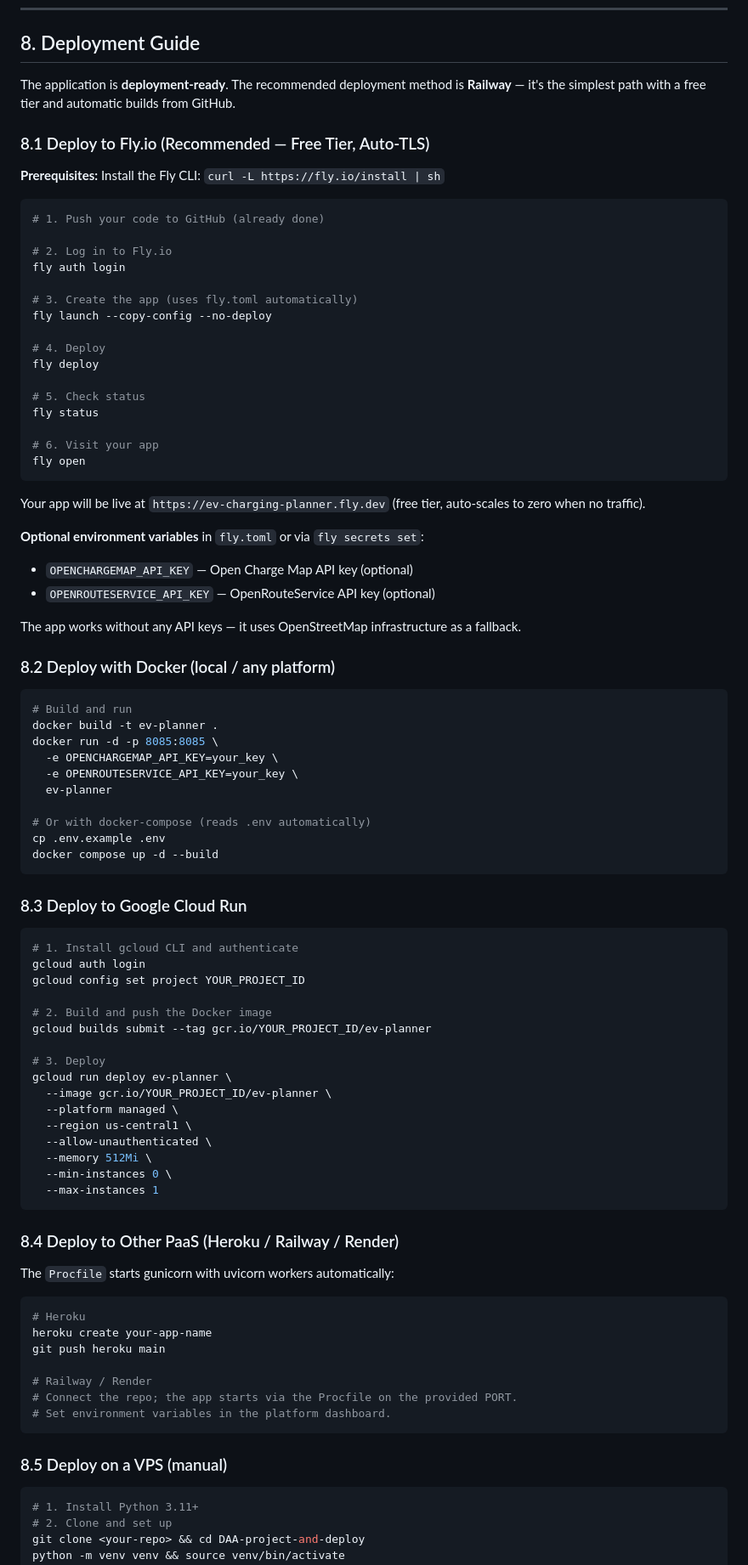
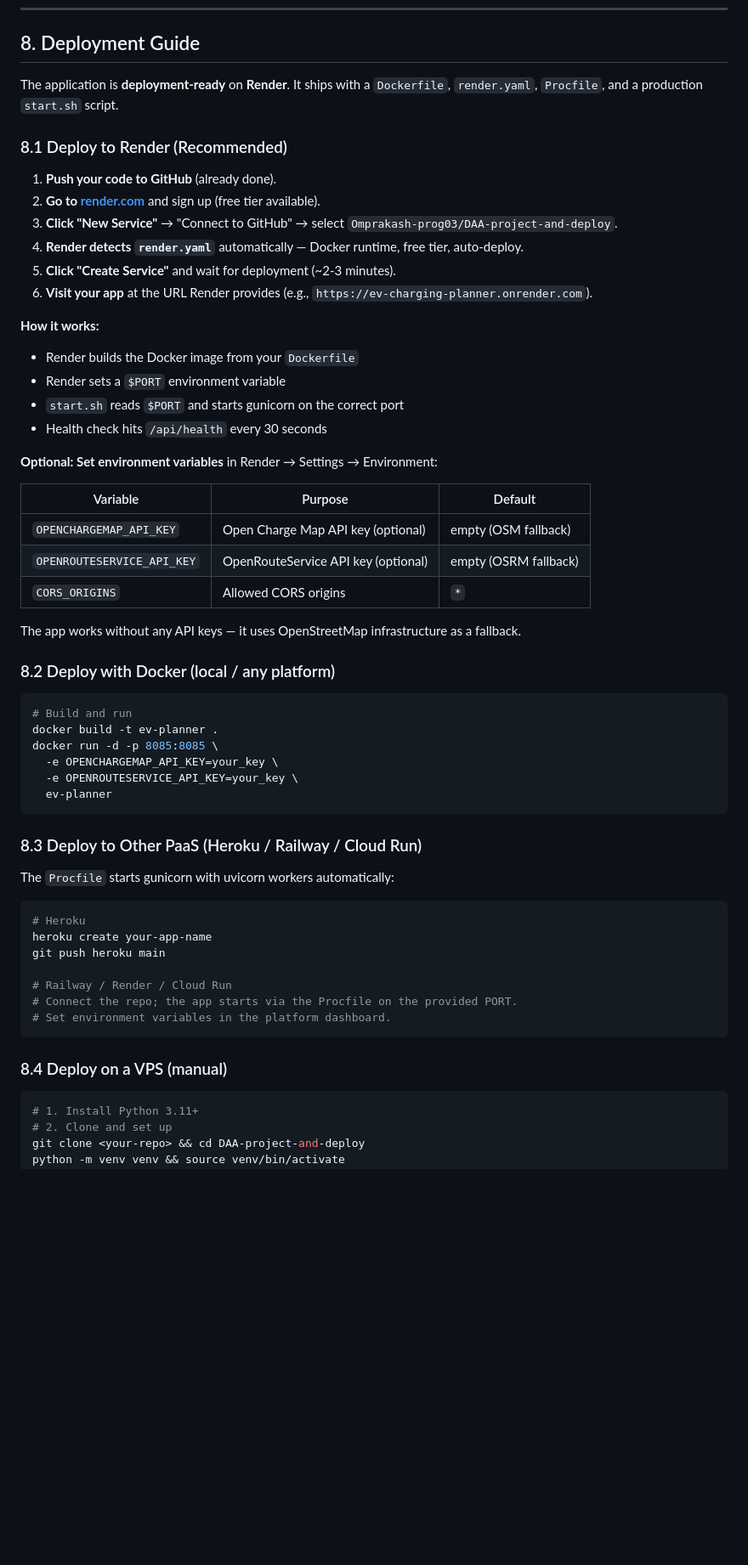
Before and after one commit to Omprakash-prog03/DAA-project-and-deploy, a Markdown page: README.md, the part around one of its changes. Shown at 85% size. Rendered like a GitHub page; blank space fills up the shorter version.

Commit message:
Update README: clean Render deployment instructions
Co-authored-by: arena-agent <297053741+arena-agent@users.noreply.github.com>

````diff
--- a/README.md
+++ b/README.md
@@ -166,36 +166,30 @@ python -m pytest tests/test_backend_api.py tests/test_security.py tests/test_mst
 
 ## 8. Deployment Guide
 
-The application is **deployment-ready**. The recommended deployment method is **Railway** — it's the simplest path with a free tier and automatic builds from GitHub.
+The application is **deployment-ready** on **Render**. It ships with a `Dockerfile`, `render.yaml`, `Procfile`, and a production `start.sh` script.
 
-### 8.1 Deploy to Fly.io (Recommended — Free Tier, Auto-TLS)
+### 8.1 Deploy to Render (Recommended)
 
-**Prerequisites:** Install the Fly CLI: `curl -L https://fly.io/install | sh`
+1. **Push your code to GitHub** (already done).
+2. **Go to [render.com](https://render.com)** and sign up (free tier available).
+3. **Click "New Service"** → "Connect to GitHub" → select `Omprakash-prog03/DAA-project-and-deploy`.
+4. **Render detects `render.yaml`** automatically — Docker runtime, free tier, auto-deploy.
+5. **Click "Create Service"** and wait for deployment (~2-3 minutes).
+6. **Visit your app** at the URL Render provides (e.g., `https://ev-charging-planner.onrender.com`).
 
-```bash
-# 1. Push your code to GitHub (already done)
+**How it works:**
+- Render builds the Docker image from your `Dockerfile`
+- Render sets a `$PORT` environment variable
+- `start.sh` reads `$PORT` and starts gunicorn on the correct port
+- Health check hits `/api/health` every 30 seconds
 
-# 2. Log in to Fly.io
-fly auth login
+**Optional: Set environment variables** in Render → Settings → Environment:
 
-# 3. Create the app (uses fly.toml automatically)
-fly launch --copy-config --no-deploy
-
-# 4. Deploy
-fly deploy
-
-# 5. Check status
-fly status
-
-# 6. Visit your app
-fly open
-```
-
-Your app will be live at `https://ev-charging-planner.fly.dev` (free tier, auto-scales to zero when no traffic).
-
-**Optional environment variables** in `fly.toml` or via `fly secrets set`:
-- `OPENCHARGEMAP_API_KEY` — Open Charge Map API key (optional)
-- `OPENROUTESERVICE_API_KEY` — OpenRouteService API key (optional)
+| Variable | Purpose | Default |
+|---|---|---|
+| `OPENCHARGEMAP_API_KEY` | Open Charge Map API key (optional) | empty (OSM fallback) |
+| `OPENROUTESERVICE_API_KEY` | OpenRouteService API key (optional) | empty (OSRM fallback) |
+| `CORS_ORIGINS` | Allowed CORS origins | `*` |
 
 The app works without any API keys — it uses OpenStreetMap infrastructure as a fallback.
 
@@ -208,34 +202,9 @@ docker run -d -p 8085:8085 \
   -e OPENCHARGEMAP_API_KEY=your_key \
   -e OPENROUTESERVICE_API_KEY=your_key \
   ev-planner
-
-# Or with docker-compose (reads .env automatically)
-cp .env.example .env
-docker compose up -d --build
 ```
 
-### 8.3 Deploy to Google Cloud Run
-
-```bash
-# 1. Install gcloud CLI and authenticate
-gcloud auth login
-gcloud config set project YOUR_PROJECT_ID
-
-# 2. Build and push the Docker image
-gcloud builds submit --tag gcr.io/YOUR_PROJECT_ID/ev-planner
-
-# 3. Deploy
-gcloud run deploy ev-planner \
-  --image gcr.io/YOUR_PROJECT_ID/ev-planner \
-  --platform managed \
-  --region us-central1 \
-  --allow-unauthenticated \
-  --memory 512Mi \
-  --min-instances 0 \
-  --max-instances 1
-```
-
-### 8.4 Deploy to Other PaaS (Heroku / Railway / Render)
+### 8.3 Deploy to Other PaaS (Heroku / Railway / Cloud Run)
 
 The `Procfile` starts gunicorn with uvicorn workers automatically:
 
@@ -244,12 +213,12 @@ The `Procfile` starts gunicorn with uvicorn workers automatically:
 heroku create your-app-name
 git push heroku main
 
-# Railway / Render
+# Railway / Render / Cloud Run
 # Connect the repo; the app starts via the Procfile on the provided PORT.
 # Set environment variables in the platform dashboard.
 ```
 
-### 8.5 Deploy on a VPS (manual)
+### 8.4 Deploy on a VPS (manual)
 
 ```bash
 # 1. Install Python 3.11+
````
Also changed, not shown: other parts of README.md (+2 -2 lines).
